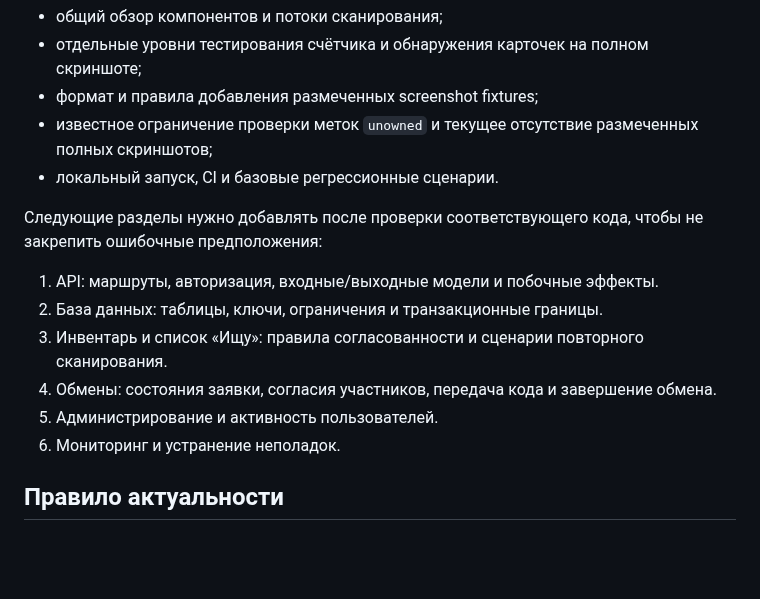
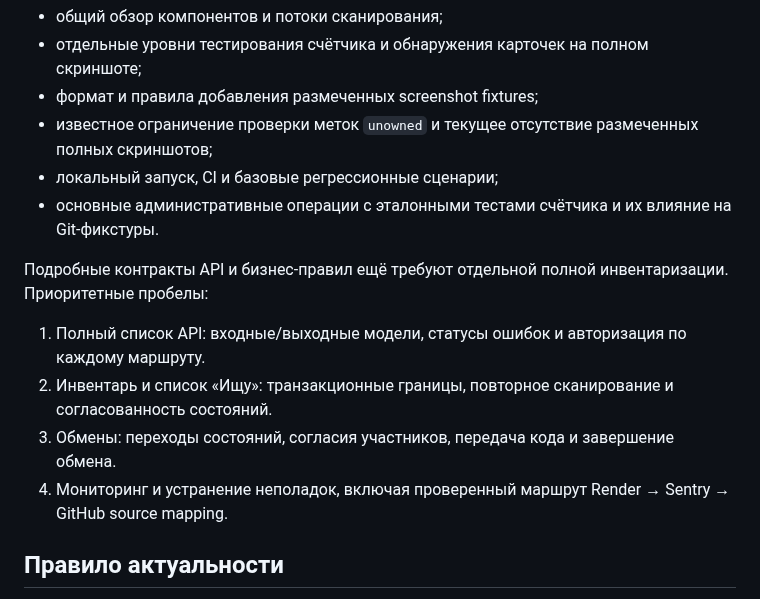
Before and after one commit to den2002pv-tech/pubg-backend, a Markdown page: docs/README.md, the part around the change. Rendered like a GitHub page; blank space fills up the shorter version.

Commit message:
docs: update documentation coverage status

```diff
--- a/docs/README.md
+++ b/docs/README.md
@@ -18,16 +18,15 @@
 - отдельные уровни тестирования счётчика и обнаружения карточек на полном скриншоте;
 - формат и правила добавления размеченных screenshot fixtures;
 - известное ограничение проверки меток `unowned` и текущее отсутствие размеченных полных скриншотов;
-- локальный запуск, CI и базовые регрессионные сценарии.
+- локальный запуск, CI и базовые регрессионные сценарии;
+- основные административные операции с эталонными тестами счётчика и их влияние на Git-фикстуры.
 
-Следующие разделы нужно добавлять после проверки соответствующего кода, чтобы не закрепить ошибочные предположения:
+Подробные контракты API и бизнес-правил ещё требуют отдельной полной инвентаризации. Приоритетные пробелы:
 
-1. API: маршруты, авторизация, входные/выходные модели и побочные эффекты.
-2. База данных: таблицы, ключи, ограничения и транзакционные границы.
-3. Инвентарь и список «Ищу»: правила согласованности и сценарии повторного сканирования.
-4. Обмены: состояния заявки, согласия участников, передача кода и завершение обмена.
-5. Администрирование и активность пользователей.
-6. Мониторинг и устранение неполадок.
+1. Полный список API: входные/выходные модели, статусы ошибок и авторизация по каждому маршруту.
+2. Инвентарь и список «Ищу»: транзакционные границы, повторное сканирование и согласованность состояний.
+3. Обмены: переходы состояний, согласия участников, передача кода и завершение обмена.
+4. Мониторинг и устранение неполадок, включая проверенный маршрут Render → Sentry → GitHub source mapping.
 
 ## Правило актуальности
 
```
